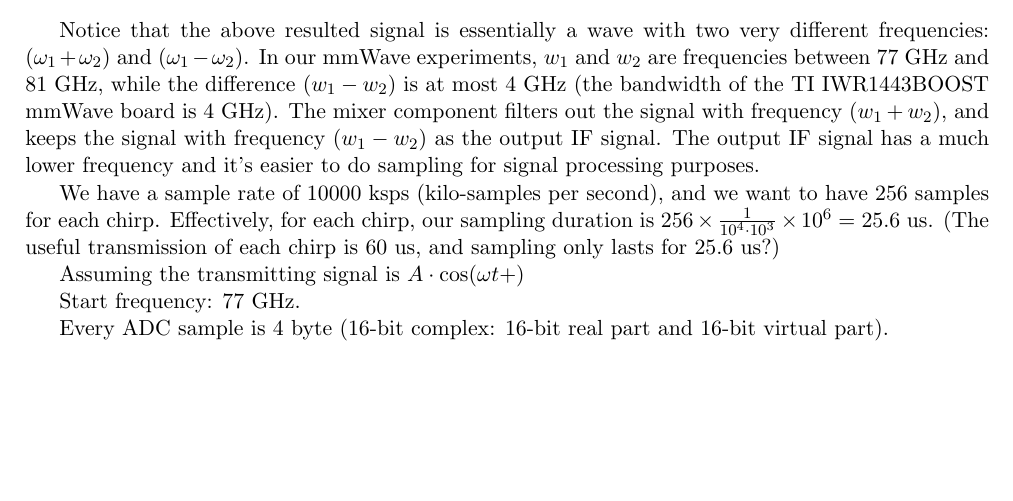
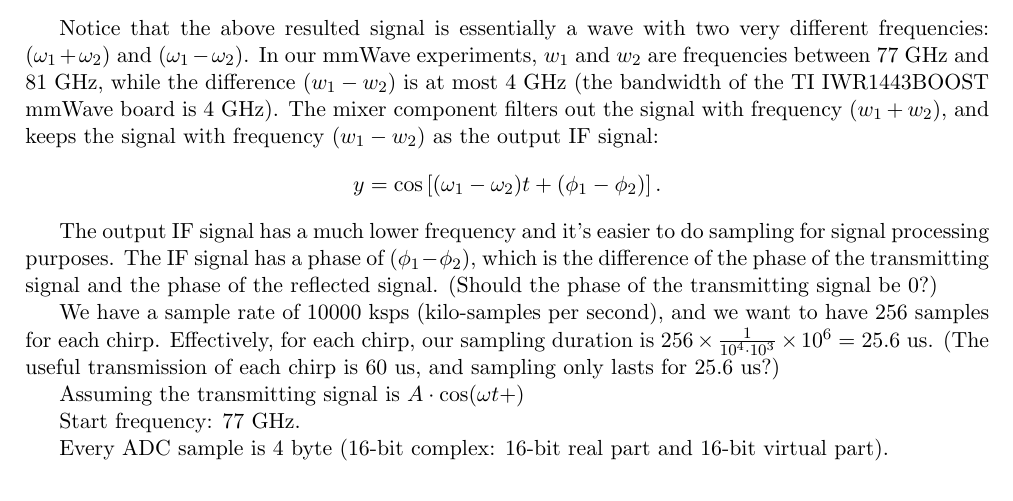
Before and after one commit to zfzhong/csce790-internet-of-things, a LaTeX document (projects/final_project/report/report.tex): part of page 2 of 4, cut so that both start at the same text, the shorter picture padded with empty space. Compiled offline with pdfLaTeX.

Commit message:
add phase

```diff
--- a/projects/final_project/report/report.tex
+++ b/projects/final_project/report/report.tex
@@ -83,7 +83,10 @@ y = x_1 \cdot x_2  = & \cos(\omega_1 t + \phi_1) \cdot \cos(\omega_2 t + \phi_2)
 = & \frac{1}{2}\left(\cos\left[(\omega_1 +\omega_2) t + (\phi_1 +\phi_2)\right]+ \cos\left[(\omega_1 - \omega_2) t + (\phi_1 - \phi_2)\right]\right)
 \end{align*}
 
-Notice that the above resulted signal is essentially a wave with two very different frequencies: $(\omega_1 + \omega_2)$ and $(\omega_1 - \omega_2)$. In our mmWave experiments, $w_1$ and $w_2$ are frequencies between 77 GHz and 81 GHz, while the difference $(w_1 - w_2)$ is at most 4 GHz (the bandwidth of the TI IWR1443BOOST mmWave board is 4 GHz). The mixer component filters out the signal with frequency $(w_1 + w_2)$, and keeps the signal with frequency  $(w_1 - w_2)$ as the output IF signal. The output IF signal has a much lower frequency and it's easier to do sampling for signal processing purposes.
+Notice that the above resulted signal is essentially a wave with two very different frequencies: $(\omega_1 + \omega_2)$ and $(\omega_1 - \omega_2)$. In our mmWave experiments, $w_1$ and $w_2$ are frequencies between 77 GHz and 81 GHz, while the difference $(w_1 - w_2)$ is at most 4 GHz (the bandwidth of the TI IWR1443BOOST mmWave board is 4 GHz). The mixer component filters out the signal with frequency $(w_1 + w_2)$, and keeps the signal with frequency  $(w_1 - w_2)$ as the output IF signal:
+$$y = \cos\left[(\omega_1 - \omega_2) t + (\phi_1 - \phi_2)\right].$$
+
+The output IF signal has a much lower frequency and it's easier to do sampling for signal processing purposes. The IF signal has a phase of $(\phi_1 - \phi_2)$, which is the difference of the phase of the transmitting signal and the phase of the reflected signal. (Should the phase of the transmitting signal be 0?)
 
 We have a sample rate of 10000 ksps (kilo-samples per second), and we want to have 256 samples for each chirp. Effectively, for each chirp, our sampling duration is $256\times\frac{1}{10^4\cdot 10^3}\times 10^6 = 25.6$ us. (The useful transmission of each chirp is 60 us, and sampling only lasts for 25.6 us?)
 
```
